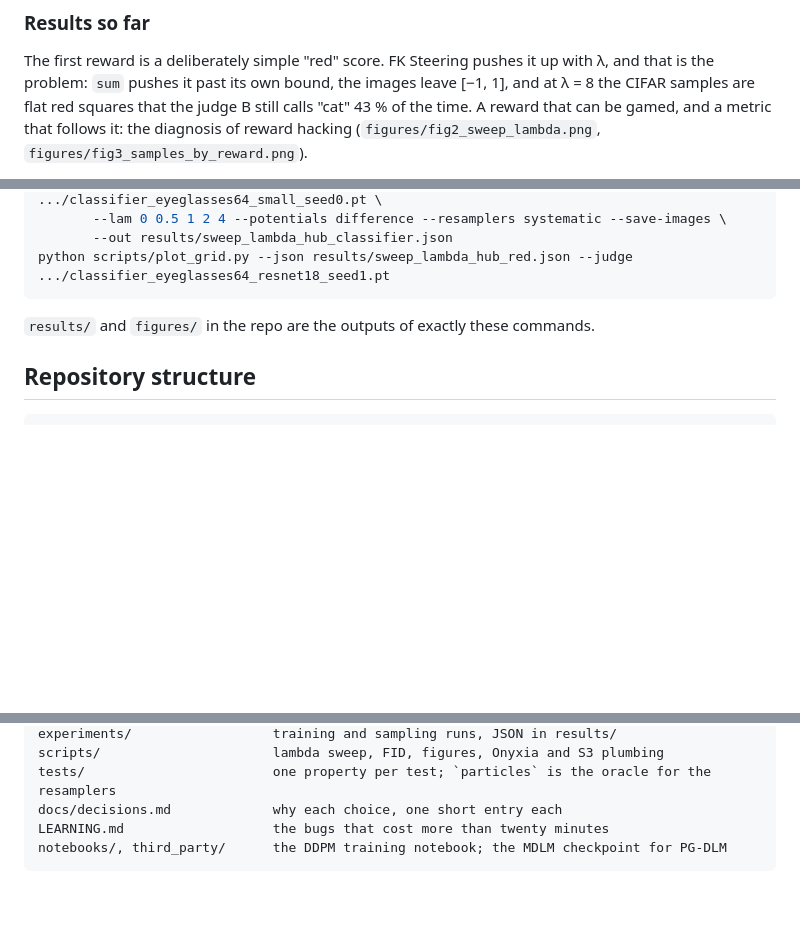
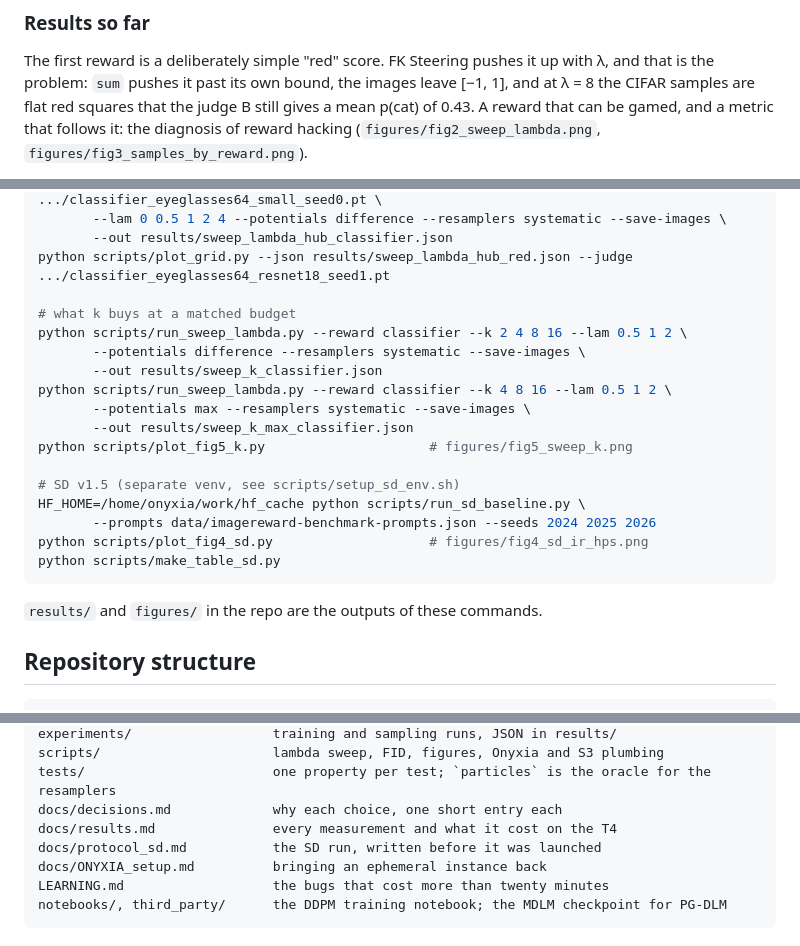
Before and after one commit to fogatogl/FK_steering_implementation, a Markdown page: README.md, 3 parts joined by grey strips. Rendered like a GitHub page; blank space fills up the shorter version.

Commit message:
README: the reproduction block was missing the sweeps in k and the whole SD row, and 0.43 is a mean posterior, not a rate

````diff
--- a/README.md
+++ b/README.md
@@ -25,7 +25,7 @@ schedule (linear β, T = 1000) and the same `step` / `predict_x0` interface:
 The first reward is a deliberately simple "red" score. FK Steering pushes it up
 with λ, and that is the problem: `sum` pushes it past its own bound, the images
 leave [−1, 1], and at λ = 8 the CIFAR samples are flat red squares that the
-judge B still calls "cat" 43 % of the time. A reward that can be gamed, and a
+judge B still gives a mean p(cat) of 0.43. A reward that can be gamed, and a
 metric that follows it: the diagnosis of reward hacking
 (`figures/fig2_sweep_lambda.png`, `figures/fig3_samples_by_reward.png`).
 
@@ -142,9 +142,24 @@ python scripts/run_sweep_lambda.py --weights hub:google/ddpm-ema-celebahq-256 --
        --lam 0 0.5 1 2 4 --potentials difference --resamplers systematic --save-images \
        --out results/sweep_lambda_hub_classifier.json
 python scripts/plot_grid.py --json results/sweep_lambda_hub_red.json --judge .../classifier_eyeglasses64_resnet18_seed1.pt
+
+# what k buys at a matched budget
+python scripts/run_sweep_lambda.py --reward classifier --k 2 4 8 16 --lam 0.5 1 2 \
+       --potentials difference --resamplers systematic --save-images \
+       --out results/sweep_k_classifier.json
+python scripts/run_sweep_lambda.py --reward classifier --k 4 8 16 --lam 0.5 1 2 \
+       --potentials max --resamplers systematic --save-images \
+       --out results/sweep_k_max_classifier.json
+python scripts/plot_fig5_k.py                     # figures/fig5_sweep_k.png
+
+# SD v1.5 (separate venv, see scripts/setup_sd_env.sh)
+HF_HOME=/home/onyxia/work/hf_cache python scripts/run_sd_baseline.py \
+       --prompts data/imagereward-benchmark-prompts.json --seeds 2024 2025 2026
+python scripts/plot_fig4_sd.py                    # figures/fig4_sd_ir_hps.png
+python scripts/make_table_sd.py
 ```
 
-`results/` and `figures/` in the repo are the outputs of exactly these commands.
+`results/` and `figures/` in the repo are the outputs of these commands.
 
 ## Repository structure
 
@@ -161,6 +176,9 @@ experiments/                  training and sampling runs, JSON in results/
 scripts/                      lambda sweep, FID, figures, Onyxia and S3 plumbing
 tests/                        one property per test; `particles` is the oracle for the resamplers
 docs/decisions.md             why each choice, one short entry each
+docs/results.md               every measurement and what it cost on the T4
+docs/protocol_sd.md           the SD run, written before it was launched
+docs/ONYXIA_setup.md          bringing an ephemeral instance back
 LEARNING.md                   the bugs that cost more than twenty minutes
 notebooks/, third_party/      the DDPM training notebook; the MDLM checkpoint for PG-DLM
 ```
````
